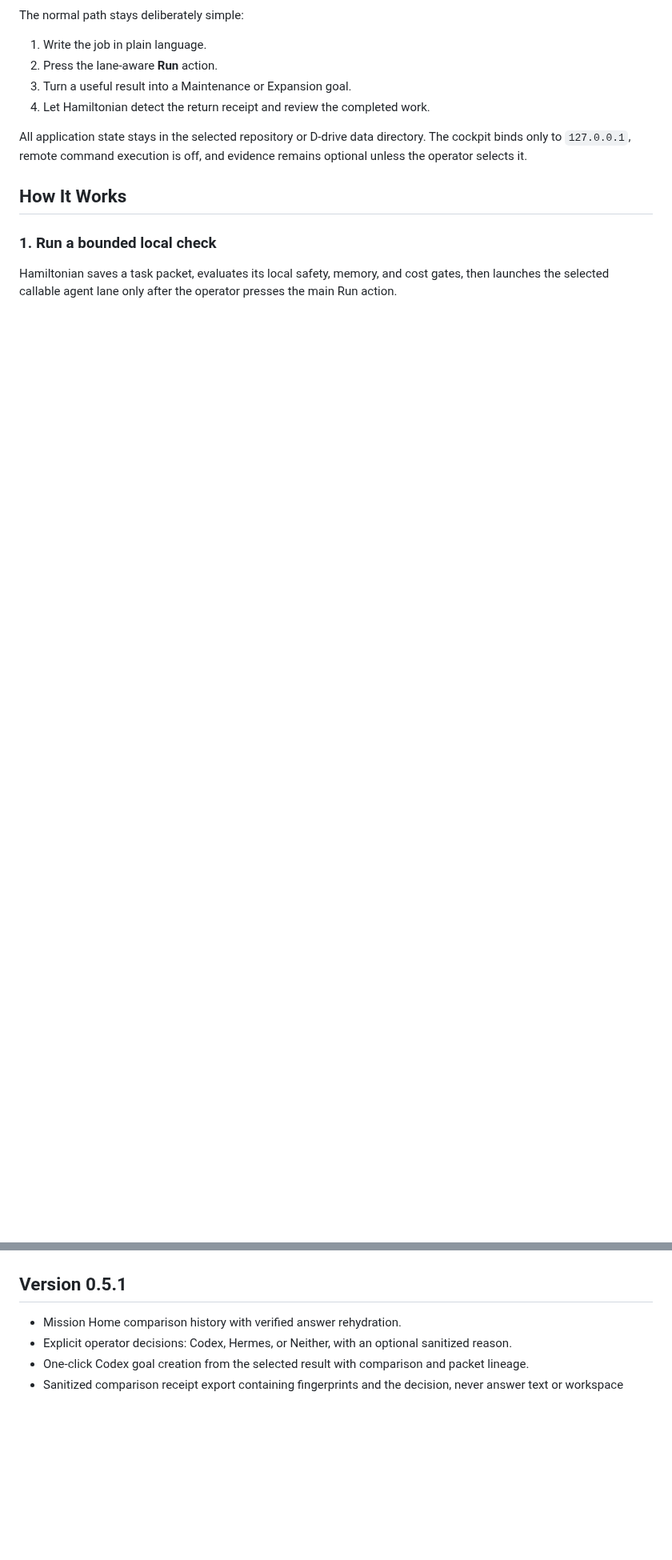
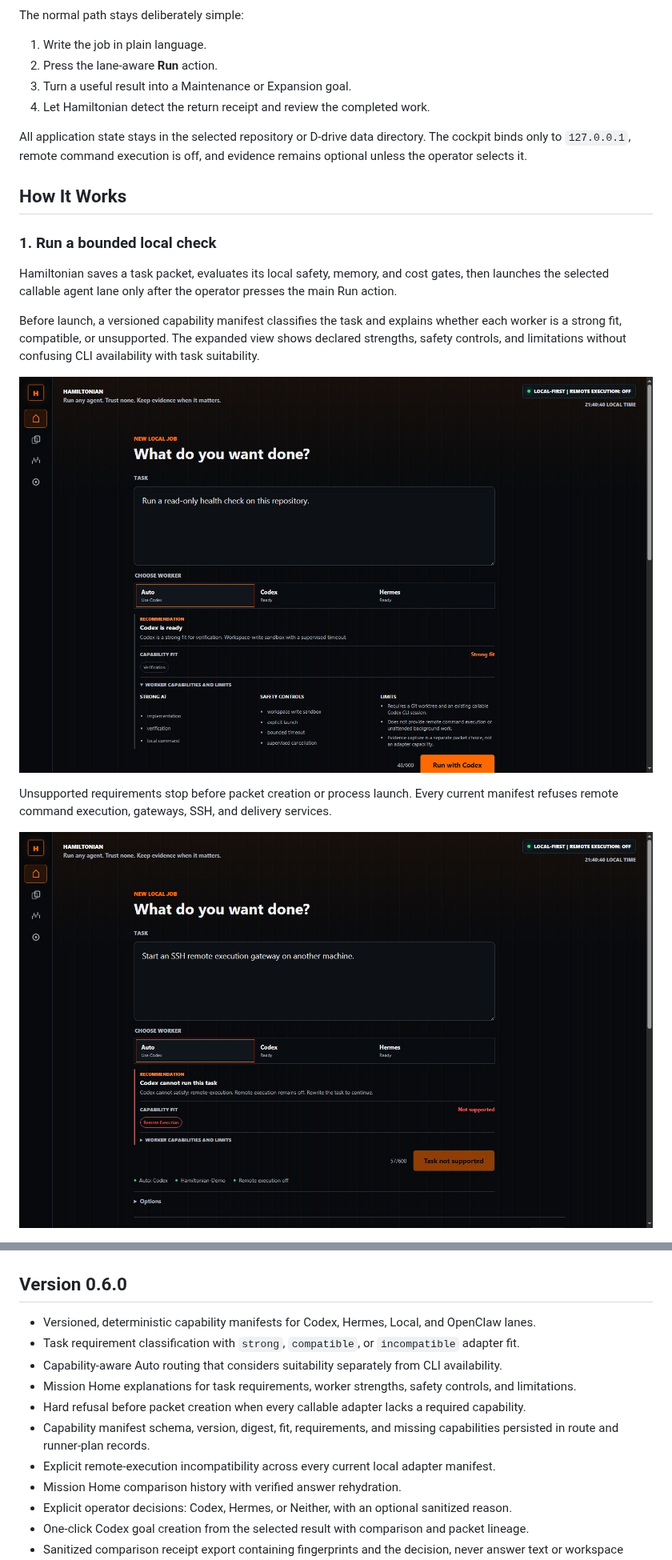
Before and after one commit to Martin123132/Hamiltonian, a Markdown page: README.md, 2 parts joined by grey strips. Shown at 80% size. Rendered like a GitHub page; pictures changed too: docs/images/capability-fit-desktop.jpg (added), docs/images/capability-refusal-desktop.jpg (added); blank space fills up the shorter version.

Commit message:
Add adapter capability manifests (#10)

```diff
--- a/README.md
+++ b/README.md
@@ -27,6 +27,19 @@ off, and evidence remains optional unless the operator selects it.
 Hamiltonian saves a task packet, evaluates its local safety, memory, and cost
 gates, then launches the selected callable agent lane only after the operator
 presses the main Run action.
+
+Before launch, a versioned capability manifest classifies the task and explains
+whether each worker is a strong fit, compatible, or unsupported. The expanded
+view shows declared strengths, safety controls, and limitations without
+confusing CLI availability with task suitability.
+
+![Hamiltonian capability fit](docs/images/capability-fit-desktop.jpg)
+
+Unsupported requirements stop before packet creation or process launch. Every
+current manifest refuses remote command execution, gateways, SSH, and delivery
+services.
+
+![Hamiltonian capability refusal](docs/images/capability-refusal-desktop.jpg)
 
 ![Completed Hamiltonian health check](docs/images/health-check-desktop.jpg)
 
@@ -89,8 +102,15 @@ windows.
   </tr>
 </table>
 
-## Version 0.5.1
+## Version 0.6.0
 
+- Versioned, deterministic capability manifests for Codex, Hermes, Local, and OpenClaw lanes.
+- Task requirement classification with `strong`, `compatible`, or `incompatible` adapter fit.
+- Capability-aware Auto routing that considers suitability separately from CLI availability.
+- Mission Home explanations for task requirements, worker strengths, safety controls, and limitations.
+- Hard refusal before packet creation when every callable adapter lacks a required capability.
+- Capability manifest schema, version, digest, fit, requirements, and missing capabilities persisted in route and runner-plan records.
+- Explicit remote-execution incompatibility across every current local adapter manifest.
 - Mission Home comparison history with verified answer rehydration.
 - Explicit operator decisions: Codex, Hermes, or Neither, with an optional sanitized reason.
 - One-click Codex goal creation from the selected result with comparison and packet lineage.
```
Also changed, not shown: other parts of README.md (+11 -5 lines), 12 other files.
